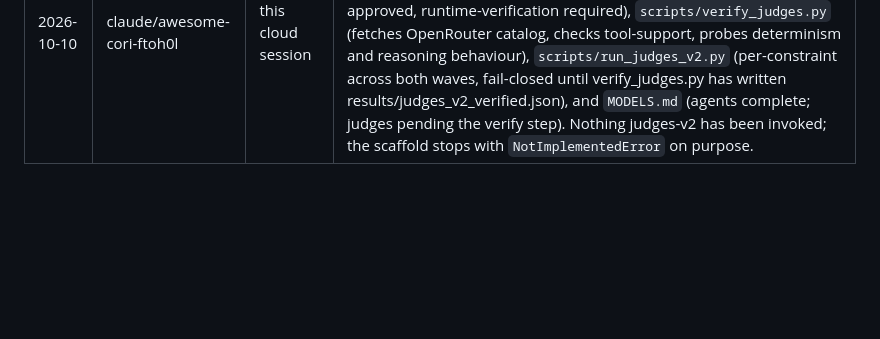
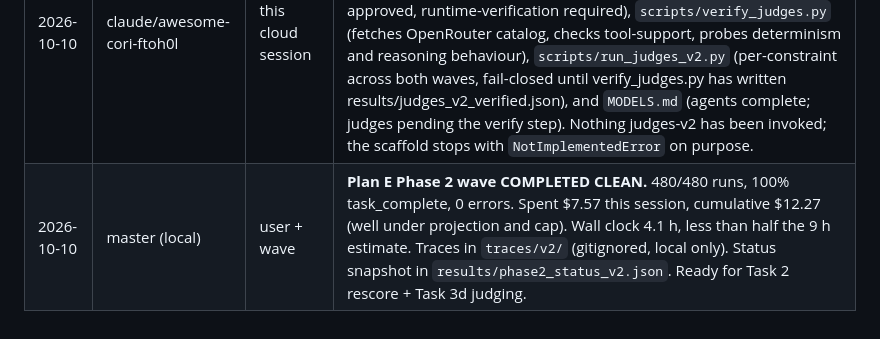
Before and after one commit to TariqMahmood93/CAAEF, a Markdown page: PROGRESS.md, the part around the change. Rendered like a GitHub page; blank space fills up the shorter version.

Commit message:
PROGRESS: Plan E Phase 2 wave COMPLETED CLEAN (480/480, 0 errors, 4.1h, $7.57 session)
Co-Authored-By: Claude Opus 4.7 <noreply@anthropic.com>
Claude-Session: https://claude.ai/code/session_01MnitUxjnnq6rWQ39UXKLVq

```diff
--- a/PROGRESS.md
+++ b/PROGRESS.md
@@ -134,3 +134,4 @@ git push origin experiments
 | 2026-10-10 | claude/awesome-cori-ftoh0l | this cloud session | After the user confirmed launch-Phase-2-now + keep-judge-slate + prepare-D-patch, drafted `paper_patches/d_result_correction.md` (5 patches, nothing in `paper/main.tex` changed) and committed at `69a0dc2`. Next on this side: draft `scripts/run_judges_v2.py` + the three-judge config stanza, ready for the user to approve once the Phase 2 wave lands. |
 | 2026-10-10 | master (local) | user | Launched Plan E Phase 2 wave with `nohup`, PID 801481, logging to `logs/phase2_wave.log`. Env: `CAAEF_TRACES_DIR=traces/v2 CAAEF_DESIGN=config/design_v2.yaml CAAEF_STATUS_FILE=phase2_status_v2.json`. First 7 runs completed clean (all task_complete, ~$0.025/run average, matches the design projection). ~9 h wall-clock expected. |
 | 2026-10-10 | claude/awesome-cori-ftoh0l | this cloud session | While the wave runs: patched `scripts/run_phase2.py` to honour `design['separation']['traces_dir']` automatically (so no env-var crutch next wave) at `3afc6bc`. Drafted the three-judge Plan E judging scaffold: `config/judges_v2.yaml` (Meta/NVIDIA/Amazon slate, author-approved, runtime-verification required), `scripts/verify_judges.py` (fetches OpenRouter catalog, checks tool-support, probes determinism and reasoning behaviour), `scripts/run_judges_v2.py` (per-constraint across both waves, fail-closed until verify_judges.py has written results/judges_v2_verified.json), and `MODELS.md` (agents complete; judges pending the verify step). Nothing judges-v2 has been invoked; the scaffold stops with `NotImplementedError` on purpose. |
+| 2026-10-10 | master (local) | user + wave | **Plan E Phase 2 wave COMPLETED CLEAN.** 480/480 runs, 100% task_complete, 0 errors. Spent $7.57 this session, cumulative $12.27 (well under projection and cap). Wall clock 4.1 h, less than half the 9 h estimate. Traces in `traces/v2/` (gitignored, local only). Status snapshot in `results/phase2_status_v2.json`. Ready for Task 2 rescore + Task 3d judging. |
```
